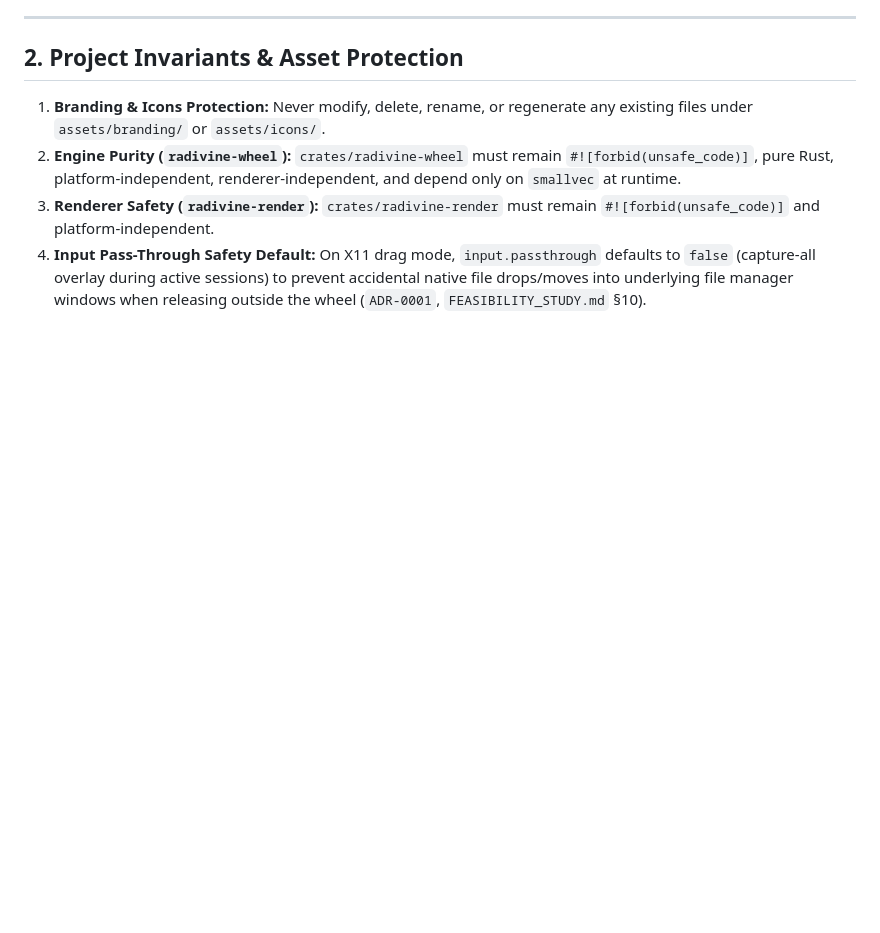
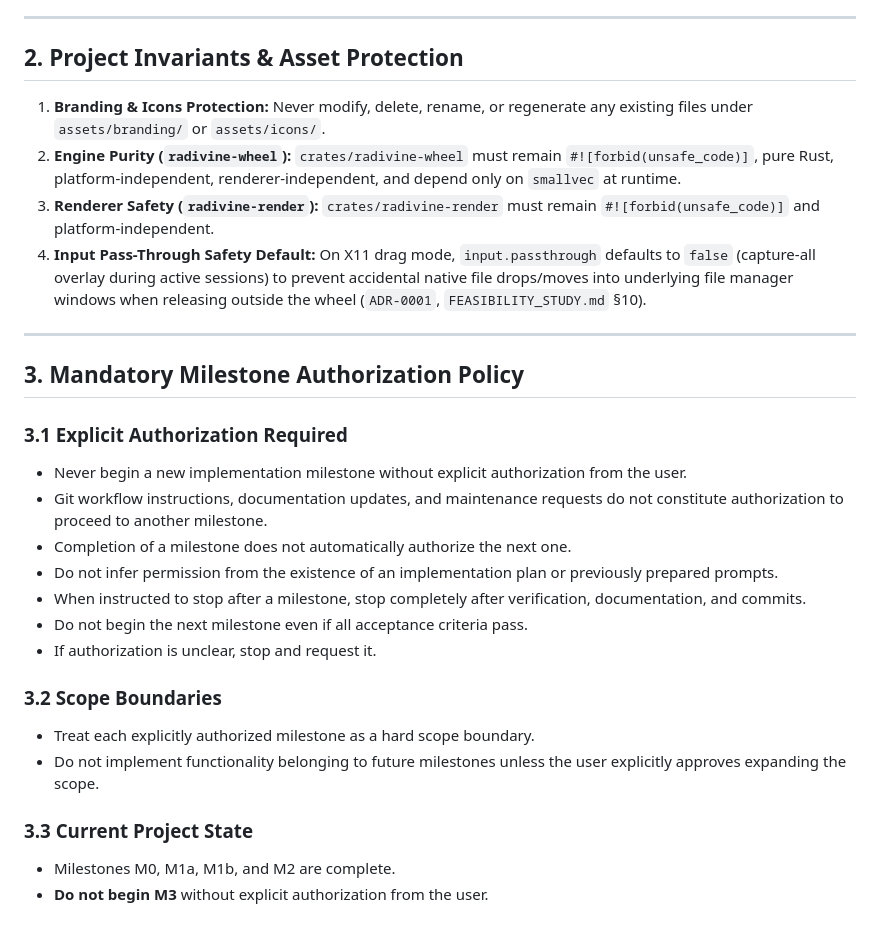
Before and after one commit to marawan6569/Radivine, a Markdown page: AGENTS.md, the part around the change. GitHub-like rendering; blank space fills up the shorter version.

Commit message:
docs(agents): add mandatory milestone authorization and scope boundary policy

```diff
--- a/AGENTS.md
+++ b/AGENTS.md
@@ -82,3 +82,24 @@ At the end of each milestone:
 2. **Engine Purity (`radivine-wheel`):** `crates/radivine-wheel` must remain `#![forbid(unsafe_code)]`, pure Rust, platform-independent, renderer-independent, and depend only on `smallvec` at runtime.
 3. **Renderer Safety (`radivine-render`):** `crates/radivine-render` must remain `#![forbid(unsafe_code)]` and platform-independent.
 4. **Input Pass-Through Safety Default:** On X11 drag mode, `input.passthrough` defaults to `false` (capture-all overlay during active sessions) to prevent accidental native file drops/moves into underlying file manager windows when releasing outside the wheel (`ADR-0001`, `FEASIBILITY_STUDY.md` §10).
+
+---
+
+## 3. Mandatory Milestone Authorization Policy
+
+### 3.1 Explicit Authorization Required
+- Never begin a new implementation milestone without explicit authorization from the user.
+- Git workflow instructions, documentation updates, and maintenance requests do not constitute authorization to proceed to another milestone.
+- Completion of a milestone does not automatically authorize the next one.
+- Do not infer permission from the existence of an implementation plan or previously prepared prompts.
+- When instructed to stop after a milestone, stop completely after verification, documentation, and commits.
+- Do not begin the next milestone even if all acceptance criteria pass.
+- If authorization is unclear, stop and request it.
+
+### 3.2 Scope Boundaries
+- Treat each explicitly authorized milestone as a hard scope boundary.
+- Do not implement functionality belonging to future milestones unless the user explicitly approves expanding the scope.
+
+### 3.3 Current Project State
+- Milestones M0, M1a, M1b, and M2 are complete.
+- **Do not begin M3** without explicit authorization from the user.
```
